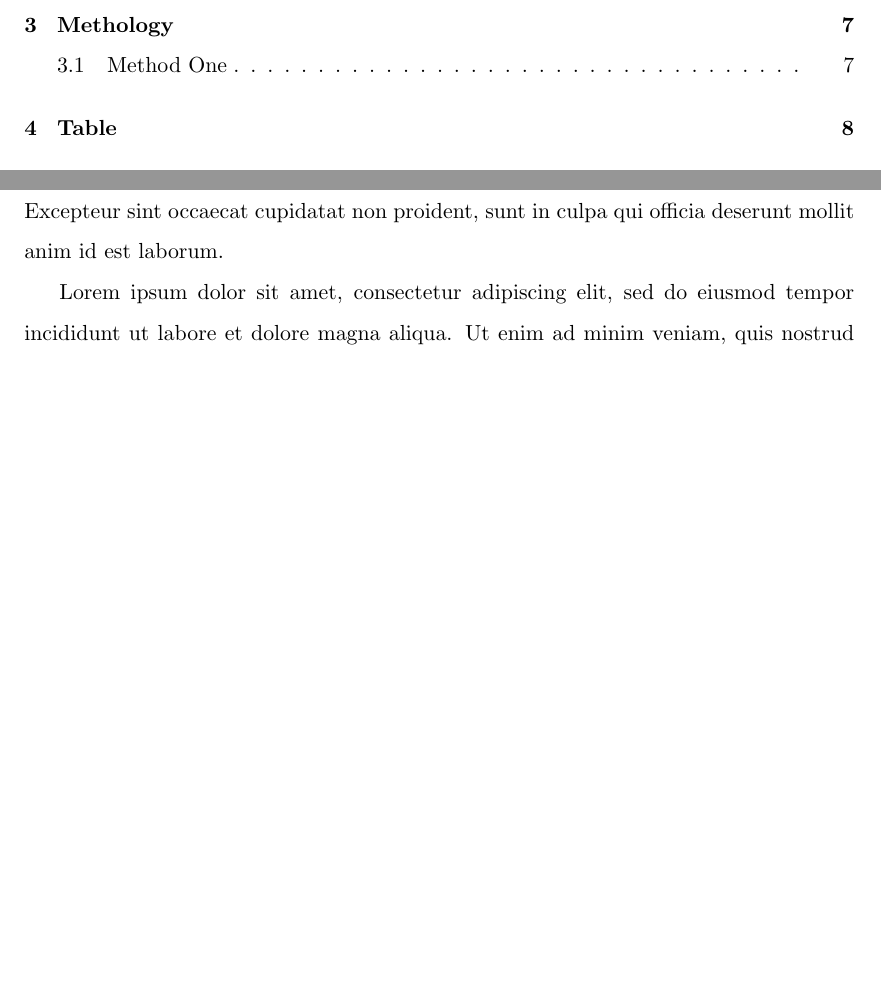
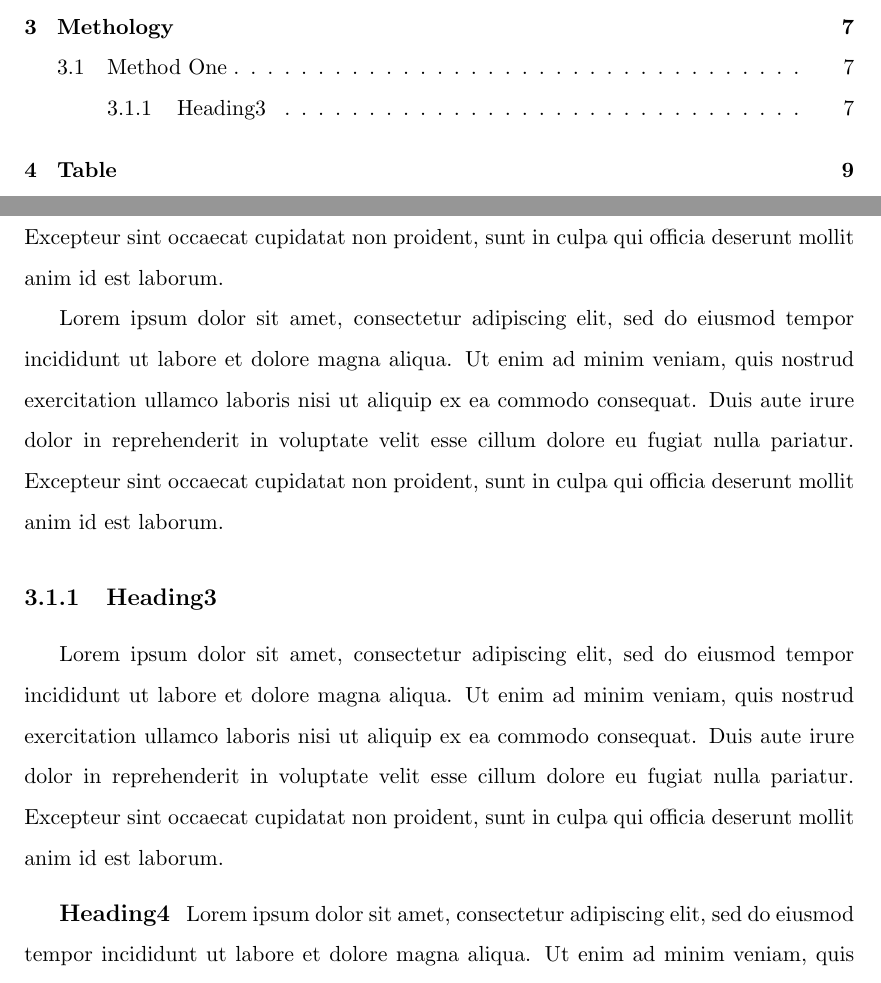
Before and after one commit to lrkkr/template, a LaTeX thesis (demo.tex): two parts of pages 2 and 7 of 10 before the commit and two parts of pages 2 and 7 of 11 after it, joined at a grey line, cut so that both start at the same text, the shorter picture padded with empty space. Compiled offline with pdfLaTeX.

Commit message:
[add] example of subsubsection and paragraph

```diff
--- a/demo.tex
+++ b/demo.tex
@@ -1,6 +1,9 @@
 \documentclass{MasterThesis}
 
 \usepackage{tikz}
+\usepackage{titlesec}
+\titlespacing{\paragraph}{\parindent}{*1.5}{0.75em}
+
 
 \begin{document}
 
@@ -51,6 +54,20 @@ Ut enim ad minim veniam, quis nostrud exercitation ullamco laboris nisi ut aliqu
 Duis aute irure dolor in reprehenderit in voluptate velit esse cillum dolore eu fugiat nulla pariatur.
 Excepteur sint occaecat cupidatat non proident, sunt in culpa qui officia deserunt mollit anim id est laborum.
 
+\subsubsection{Heading3}
+
+Lorem ipsum dolor sit amet, consectetur adipiscing elit, sed do eiusmod tempor incididunt ut labore et dolore magna aliqua.
+Ut enim ad minim veniam, quis nostrud exercitation ullamco laboris nisi ut aliquip ex ea commodo consequat.
+Duis aute irure dolor in reprehenderit in voluptate velit esse cillum dolore eu fugiat nulla pariatur.
+Excepteur sint occaecat cupidatat non proident, sunt in culpa qui officia deserunt mollit anim id est laborum.
+
+\paragraph{Heading4}
+
+Lorem ipsum dolor sit amet, consectetur adipiscing elit, sed do eiusmod tempor incididunt ut labore et dolore magna aliqua.
+Ut enim ad minim veniam, quis nostrud exercitation ullamco laboris nisi ut aliquip ex ea commodo consequat.
+Duis aute irure dolor in reprehenderit in voluptate velit esse cillum dolore eu fugiat nulla pariatur.
+Excepteur sint occaecat cupidatat non proident, sunt in culpa qui officia deserunt mollit anim id est laborum.
+
 \section{Table}
 
 \begin{table}[h]
```
Also changed, not shown: demo.pdf.
